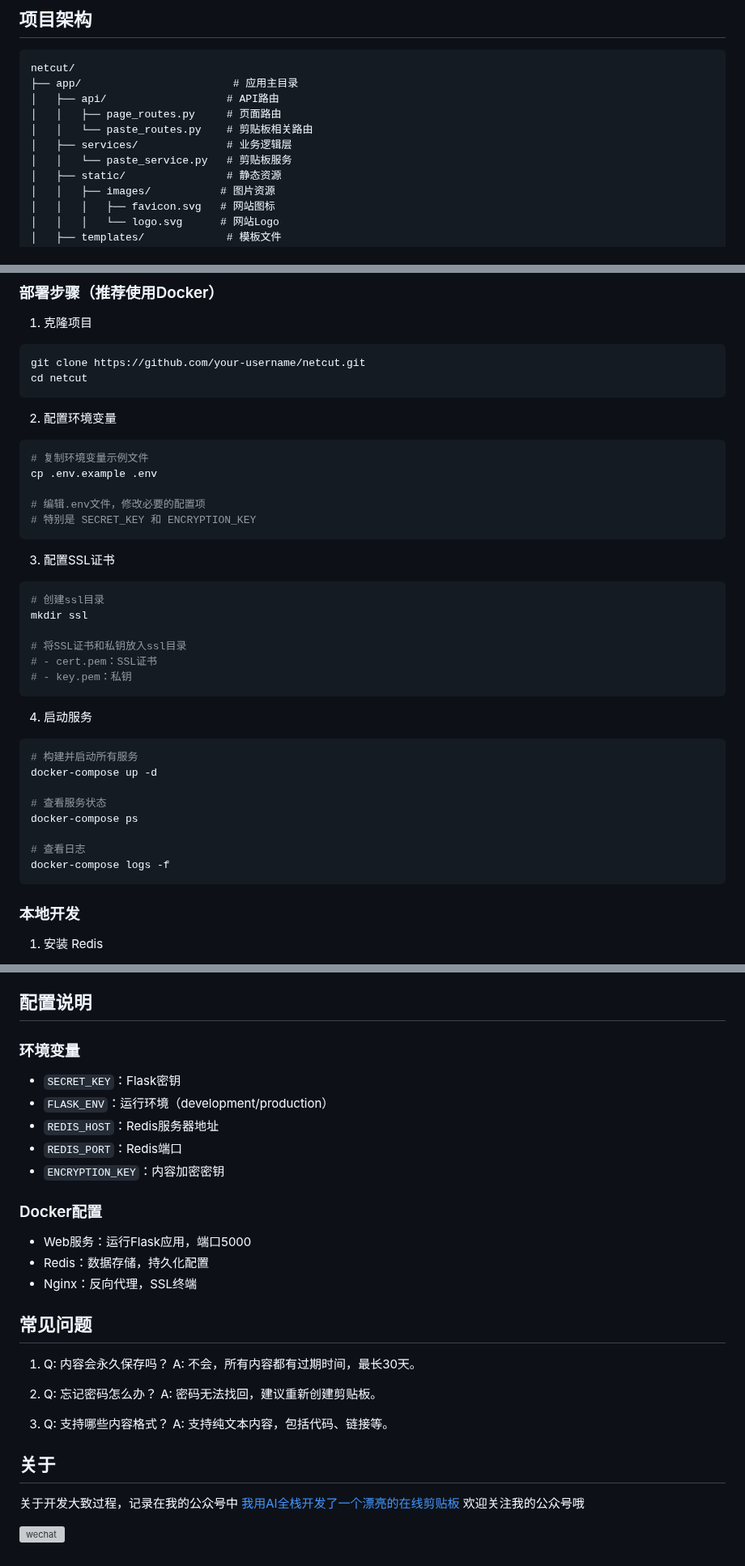
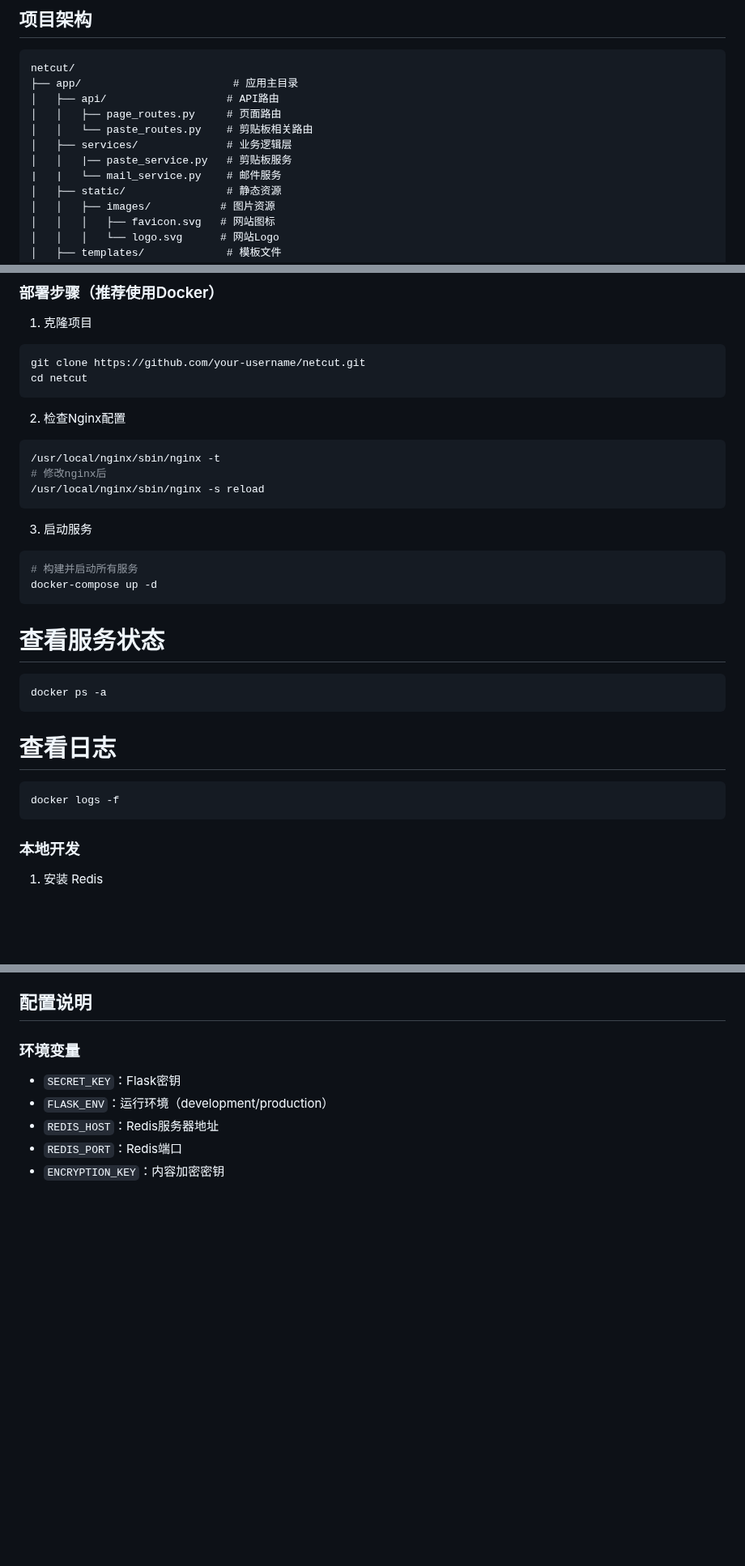
Before and after one commit to NiceM126/netcut, a Markdown page: README.md, 3 parts joined by grey strips. Shown at 81% size. Drawn GitHub-style; blank space fills up the shorter version; grey boxes are pictures that could not be loaded.

Commit message:
简单配置说明

````diff
--- a/README.md
+++ b/README.md
@@ -33,7 +33,8 @@ netcut/
 │   │   ├── page_routes.py     # 页面路由
 │   │   └── paste_routes.py    # 剪贴板相关路由
 │   ├── services/              # 业务逻辑层
-│   │   └── paste_service.py   # 剪贴板服务
+│   │   |── paste_service.py   # 剪贴板服务
+|   |   └── mail_service.py    # 邮件服务
 │   ├── static/                # 静态资源
 │   │   ├── images/           # 图片资源
 │   │   │   ├── favicon.svg   # 网站图标
@@ -85,36 +84,24 @@ netcut/
 git clone https://github.com/your-username/netcut.git
 cd netcut
 ```
-
-2. 配置环境变量
+2. 检查Nginx配置
 ```bash
-# 复制环境变量示例文件
-cp .env.example .env
-
-# 编辑.env文件，修改必要的配置项
-# 特别是 SECRET_KEY 和 ENCRYPTION_KEY
+/usr/local/nginx/sbin/nginx -t
+# 修改nginx后
+/usr/local/nginx/sbin/nginx -s reload
 ```
-
-3. 配置SSL证书
-```bash
-# 创建ssl目录
-mkdir ssl
-
-# 将SSL证书和私钥放入ssl目录
-# - cert.pem：SSL证书
-# - key.pem：私钥
-```
-
-4. 启动服务
+3. 启动服务
 ```bash
 # 构建并启动所有服务
 docker-compose up -d
-
+```
 # 查看服务状态
-docker-compose ps
-
+```bash
+docker ps -a
+```
 # 查看日志
-docker-compose logs -f
+```bash
+docker logs -f
 ```
 
 ### 本地开发
@@ -192,27 +172,3 @@ flask run
 - `REDIS_HOST`：Redis服务器地址
 - `REDIS_PORT`：Redis端口
 - `ENCRYPTION_KEY`：内容加密密钥
-
-### Docker配置
-
-- Web服务：运行Flask应用，端口5000
-- Redis：数据存储，持久化配置
-- Nginx：反向代理，SSL终端
-
-## 常见问题
-
-1. Q: 内容会永久保存吗？
-   A: 不会，所有内容都有过期时间，最长30天。
-
-2. Q: 忘记密码怎么办？
-   A: 密码无法找回，建议重新创建剪贴板。
-
-3. Q: 支持哪些内容格式？
-   A: 支持纯文本内容，包括代码、链接等。
-
-## 关于
-关于开发大致过程，记录在我的公众号中
-[我用AI全栈开发了一个漂亮的在线剪贴板](https://mp.weixin.qq.com/s/VCZ9JnePDKWwgnUMdVn9Mw)
-欢迎关注我的公众号哦
-
-![wechat](./img/wechat-github-ai.png)
````
Also changed, not shown: other parts of README.md (+3 -12 lines).
